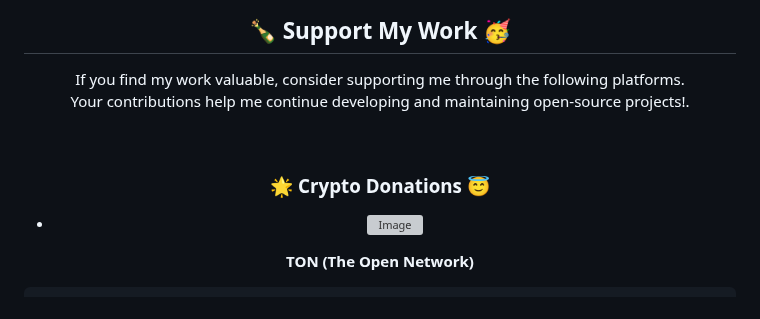
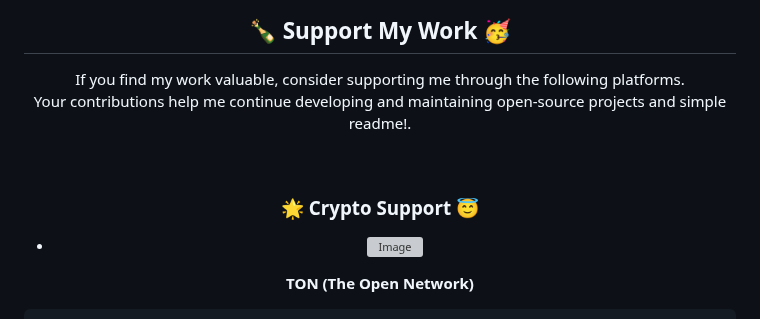
Before and after one commit to mkr-infinity/mkr-infinity, a Markdown page: README.md, the part around one of its changes. GitHub-like rendering; grey boxes are pictures that could not be loaded.

```diff
--- a/README.md
+++ b/README.md
@@ -79,11 +59,11 @@
 ## 🍾 Support My Work 🥳
 
 If you find my work valuable, consider supporting me through the following platforms.  <br>
-Your contributions help me continue developing and maintaining open-source projects!.
+Your contributions help me continue developing and maintaining open-source projects and simple readme!.
 
 <br>
 
-### 🌟 Crypto Donations 😇
+### 🌟 Crypto Support 😇
 
 
 -  <img width="147" height="56" alt="Image" src="https://github.com/user-attachments/assets/4240bc46-a3ac-4ce2-9b69-432e8dfa0067" />
```
Also changed, not shown: other parts of README.md (+2 -22 lines).
